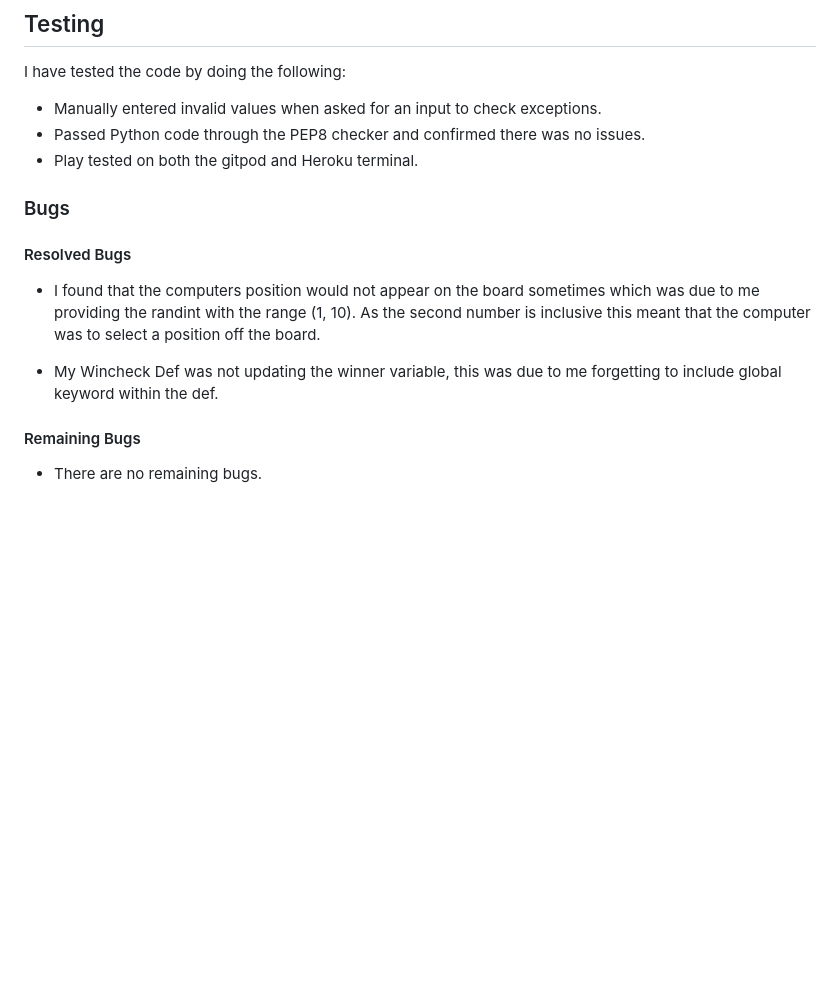
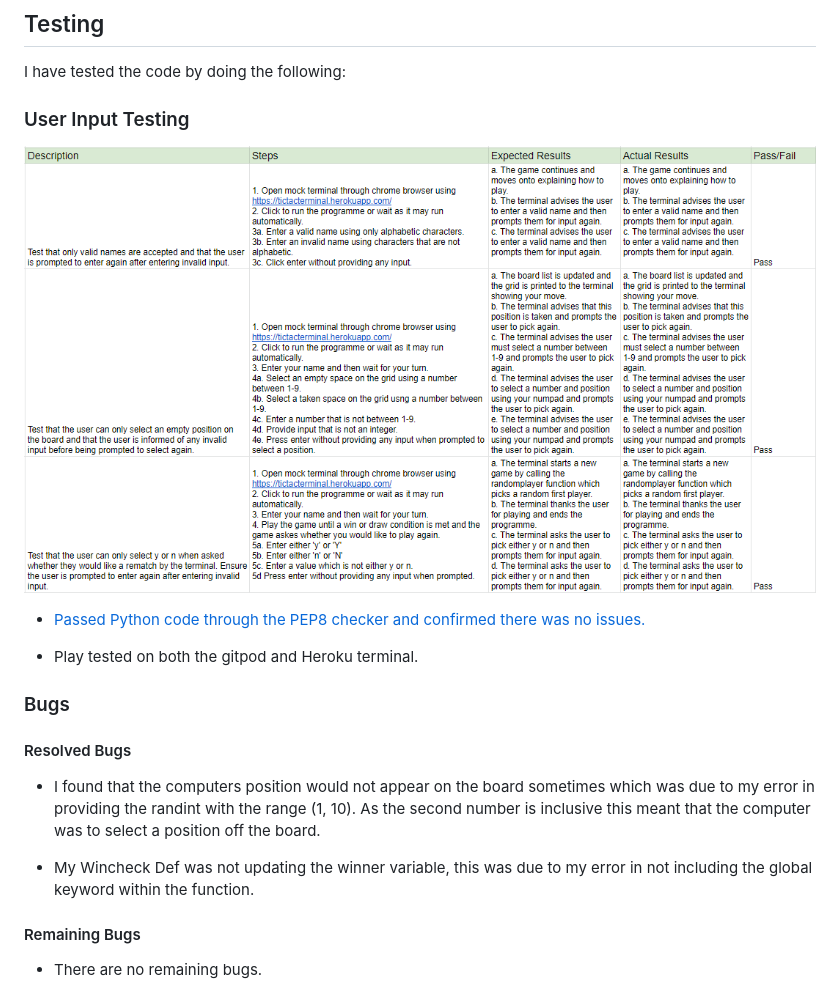
Before and after one commit to Gwgjnr/tictactoeproject, a Markdown page: README.md, the part around the change printed below. Rendered like a GitHub page; pictures changed too: images/userinputtesting.PNG (added); blank space fills up the shorter version.

Commit message:
added further content to testing and deployment section of readme

```diff
--- a/README.md
+++ b/README.md
@@ -49,17 +49,21 @@ The player can try to beat the computer by taking turns marking the spaces in a
 
 I have tested the code by doing the following:
 
-* Manually entered invalid values when asked for an input to check exceptions.
-* Passed Python code through the PEP8 checker and confirmed there was no issues.
+### User Input Testing
+
+![user testing image](images/userinputtesting.PNG)
+
+* [Passed Python code through the PEP8 checker and confirmed there was no issues.](images/PEP8.PNG)
+
 * Play tested on both the gitpod and Heroku terminal.
 
 ### Bugs
 
 #### Resolved Bugs
 
-* I found that the computers position would not appear on the board sometimes which was due to me providing the randint with the range (1, 10). As the second number is inclusive this meant that the computer was to select a position off the board.
+* I found that the computers position would not appear on the board sometimes which was due to my error in providing the randint with the range (1, 10). As the second number is inclusive this meant that the computer was to select a position off the board.
 
-* My Wincheck Def was not updating the winner variable, this was due to me forgetting to include global keyword within the def.
+* My Wincheck Def was not updating the winner variable, this was due to my error in not including the global keyword within the function.
 
 #### Remaining Bugs
 
```
Also changed, not shown: other parts of README.md (+35 -0 lines), images/PEP8.PNG (added), 1 other file.
